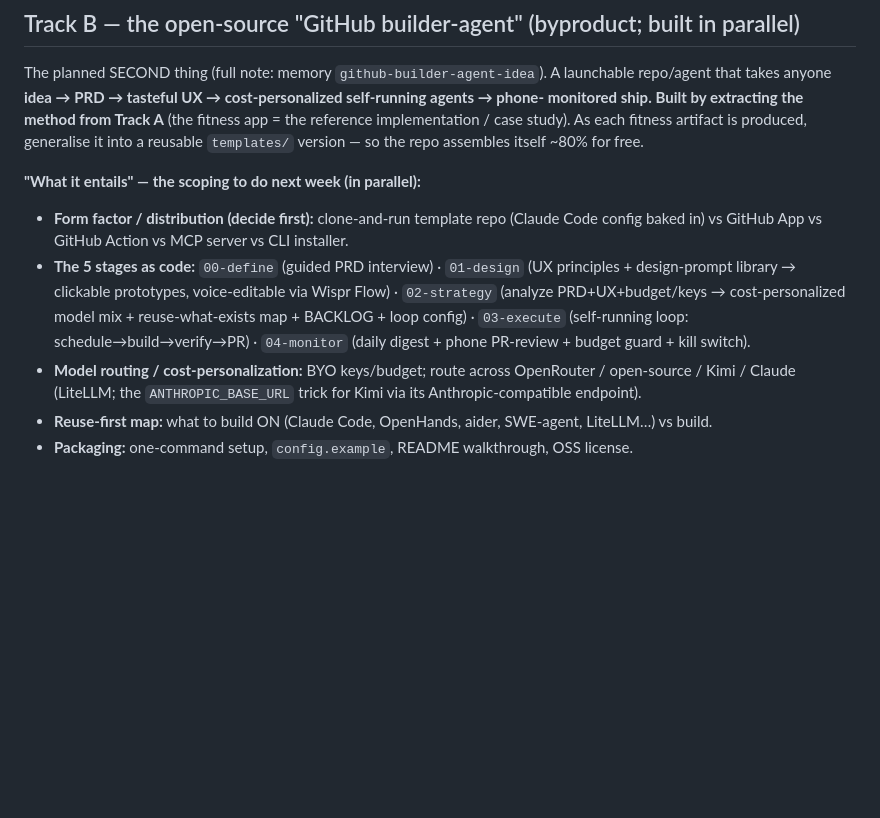
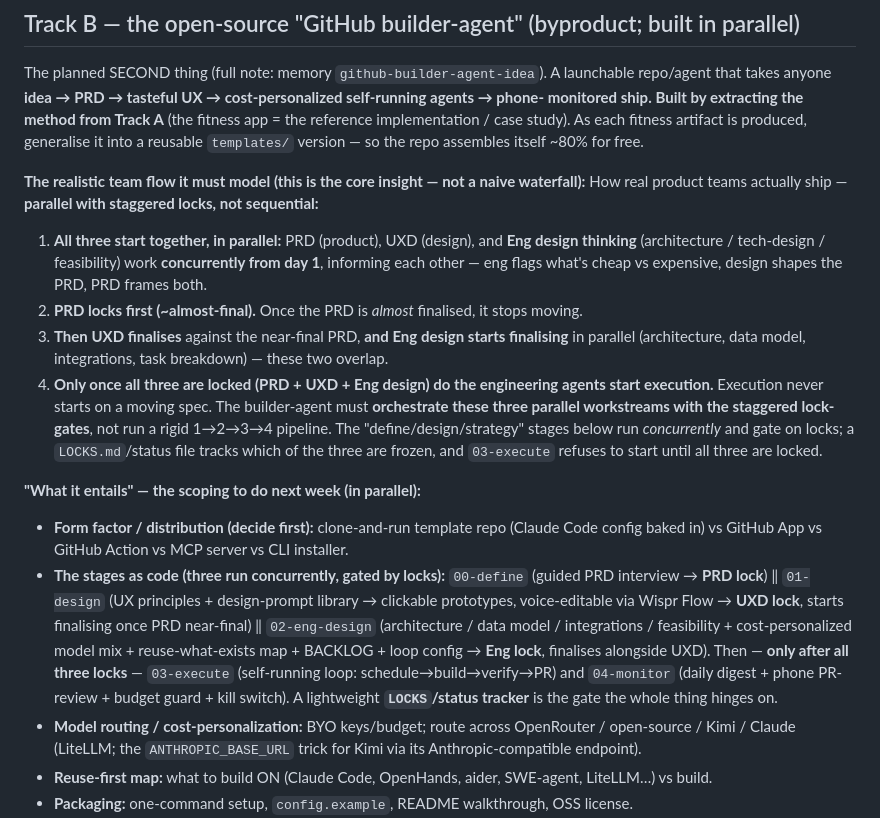
Before and after one commit to ishwarpartapsingh979/invisible-health, a Markdown page: docs/strategy/NEXT-WEEK-PLAN.md, the part around the change. Drawn GitHub-style; blank space fills up the shorter version.

Commit message:
docs: model realistic parallel team flow (PRD+UXD+Eng design concurrent, staggered locks) in builder-agent track
Co-Authored-By: Claude Opus 4.8 (1M context) <noreply@anthropic.com>

```diff
--- a/docs/strategy/NEXT-WEEK-PLAN.md
+++ b/docs/strategy/NEXT-WEEK-PLAN.md
@@ -30,14 +30,33 @@ monitored ship.** **Built by extracting the method from Track A** (the fitness a
 implementation / case study). As each fitness artifact is produced, generalise it into a reusable
 `templates/` version — so the repo assembles itself ~80% for free.
 
+**The realistic team flow it must model (this is the core insight — not a naive waterfall):**
+How real product teams actually ship — **parallel with staggered locks, not sequential:**
+1. **All three start together, in parallel:** PRD (product), UXD (design), and **Eng design
+   thinking** (architecture / tech-design / feasibility) work **concurrently from day 1**,
+   informing each other — eng flags what's cheap vs expensive, design shapes the PRD, PRD
+   frames both.
+2. **PRD locks first (~almost-final).** Once the PRD is *almost* finalised, it stops moving.
+3. **Then UXD finalises** against the near-final PRD, **and Eng design starts finalising** in
+   parallel (architecture, data model, integrations, task breakdown) — these two overlap.
+4. **Only once all three are locked (PRD + UXD + Eng design) do the engineering agents start
+   execution.** Execution never starts on a moving spec.
+   The builder-agent must **orchestrate these three parallel workstreams with the staggered
+   lock-gates**, not run a rigid 1→2→3→4 pipeline. The "define/design/strategy" stages below run
+   *concurrently* and gate on locks; a `LOCKS.md`/status file tracks which of the three are frozen,
+   and `03-execute` refuses to start until all three are locked.
+
 **"What it entails" — the scoping to do next week (in parallel):**
 - **Form factor / distribution (decide first):** clone-and-run template repo (Claude Code config
   baked in) vs GitHub App vs GitHub Action vs MCP server vs CLI installer.
-- **The 5 stages as code:** `00-define` (guided PRD interview) · `01-design` (UX principles +
-  design-prompt library → clickable prototypes, voice-editable via Wispr Flow) · `02-strategy`
-  (analyze PRD+UX+budget/keys → cost-personalized model mix + reuse-what-exists map + BACKLOG +
-  loop config) · `03-execute` (self-running loop: schedule→build→verify→PR) · `04-monitor` (daily
-  digest + phone PR-review + budget guard + kill switch).
+- **The stages as code (three run concurrently, gated by locks):** `00-define` (guided PRD
+  interview → **PRD lock**) ‖ `01-design` (UX principles + design-prompt library → clickable
+  prototypes, voice-editable via Wispr Flow → **UXD lock**, starts finalising once PRD near-final) ‖
+  `02-eng-design` (architecture / data model / integrations / feasibility + cost-personalized
+  model mix + reuse-what-exists map + BACKLOG + loop config → **Eng lock**, finalises alongside UXD).
+  Then — **only after all three locks** — `03-execute` (self-running loop: schedule→build→verify→PR)
+  and `04-monitor` (daily digest + phone PR-review + budget guard + kill switch).
+  A lightweight **`LOCKS`/status tracker** is the gate the whole thing hinges on.
 - **Model routing / cost-personalization:** BYO keys/budget; route across OpenRouter / open-source /
   Kimi / Claude (LiteLLM; the `ANTHROPIC_BASE_URL` trick for Kimi via its Anthropic-compatible endpoint).
 - **Reuse-first map:** what to build ON (Claude Code, OpenHands, aider, SWE-agent, LiteLLM…) vs build.
```
